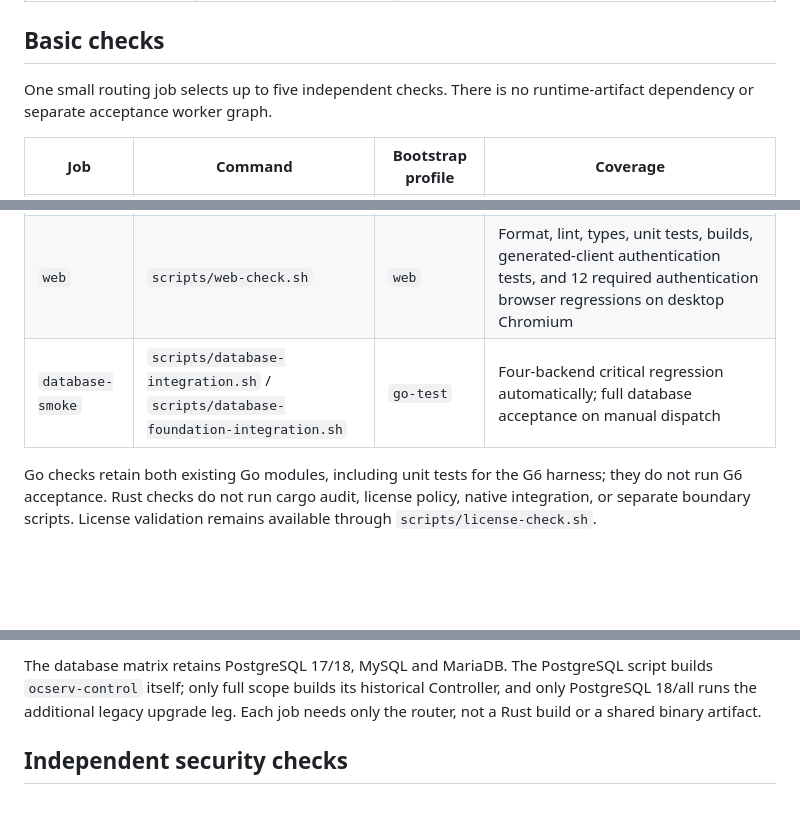
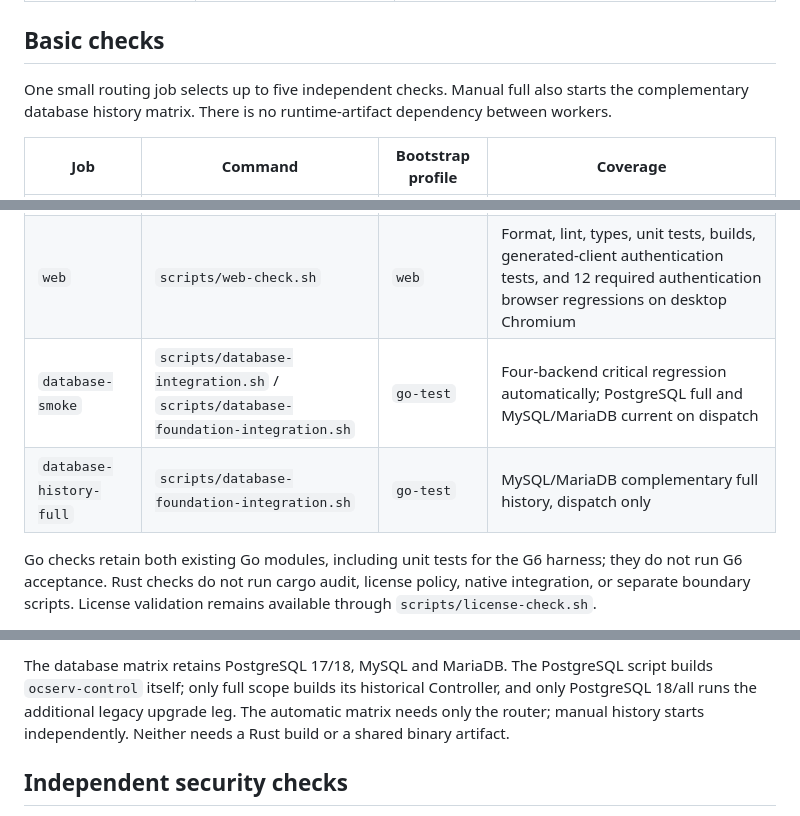
Before and after one commit to GentleKingson/ocservia, a Markdown page: docs/development/github-actions.md, 3 parts joined by grey strips. Drawn GitHub-style; blank space fills up the shorter version.

Commit message:
Record full database sharding acceptance and measured timings

```diff
--- a/docs/development/github-actions.md
+++ b/docs/development/github-actions.md
@@ -21,8 +21,9 @@ do not cancel earlier runs.
 
 ## Basic checks
 
-One small routing job selects up to five independent checks. There is no
-runtime-artifact dependency or separate acceptance worker graph.
+One small routing job selects up to five independent checks. Manual full also
+starts the complementary database history matrix. There is no runtime-artifact
+dependency between workers.
 
 | Job | Command | Bootstrap profile | Coverage |
 | --- | --- | --- | --- |
@@ -30,7 +31,8 @@ runtime-artifact dependency or separate acceptance worker graph.
 | `go` | `scripts/go-check.sh standard` | `go-test` | gofmt, go vet, and ordinary Go tests |
 | `rust` | `scripts/rust-check.sh` | `rust-basic` | Format, check, clippy, and workspace tests |
 | `web` | `scripts/web-check.sh` | `web` | Format, lint, types, unit tests, builds, generated-client authentication tests, and 12 required authentication browser regressions on desktop Chromium |
-| `database-smoke` | `scripts/database-integration.sh` / `scripts/database-foundation-integration.sh` | `go-test` | Four-backend critical regression automatically; full database acceptance on manual dispatch |
+| `database-smoke` | `scripts/database-integration.sh` / `scripts/database-foundation-integration.sh` | `go-test` | Four-backend critical regression automatically; PostgreSQL full and MySQL/MariaDB current on dispatch |
+| `database-history-full` | `scripts/database-foundation-integration.sh` | `go-test` | MySQL/MariaDB complementary full history, dispatch only |
 
 Go checks retain both existing Go modules, including unit tests for the G6
 harness; they do not run G6 acceptance. Rust checks do not run cargo audit,
@@ -53,7 +55,8 @@ dependencies after Web bootstrap and before `scripts/web-check.sh`.
 The database matrix retains PostgreSQL 17/18, MySQL and MariaDB. The PostgreSQL
 script builds `ocserv-control` itself; only full scope builds its historical
 Controller, and only PostgreSQL 18/all runs the additional legacy upgrade leg.
-Each job needs only the router, not a Rust build or a shared binary artifact.
+The automatic matrix needs only the router; manual history starts independently.
+Neither needs a Rust build or a shared binary artifact.
 
 ## Independent security checks
 
```
Also changed, not shown: other parts of docs/development/github-actions.md (+2 -0 lines), docs/development/database-ci-sharding-measurement-2026-09-12.md (added, +166 -0 lines).
